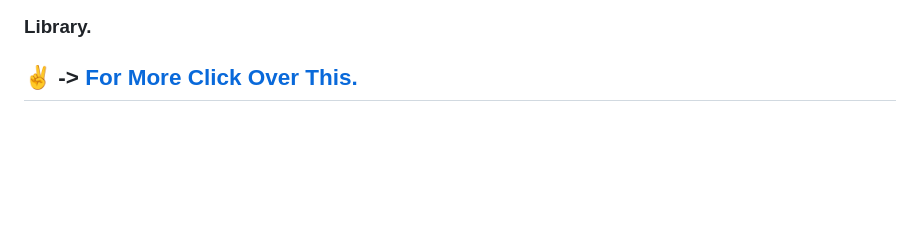
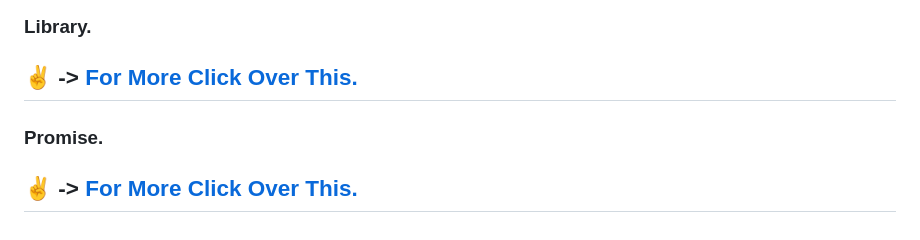
Before and after one commit to shanwaz-78/course--JavaScript-Tutorial-for-beginners-in-Hindi-Urdu, a Markdown page: README.md, the part around the change. Drawn GitHub-style; blank space fills up the shorter version.

Commit message:
add link of promise

```diff
--- a/README.md
+++ b/README.md
@@ -144,3 +144,6 @@
 ### Library.
 :v: -> [For More Click Over This.](./Js/Library.js)
 ---
+### Promise.
+:v: -> [For More Click Over This.](./Js/promise.js)
+---
```
